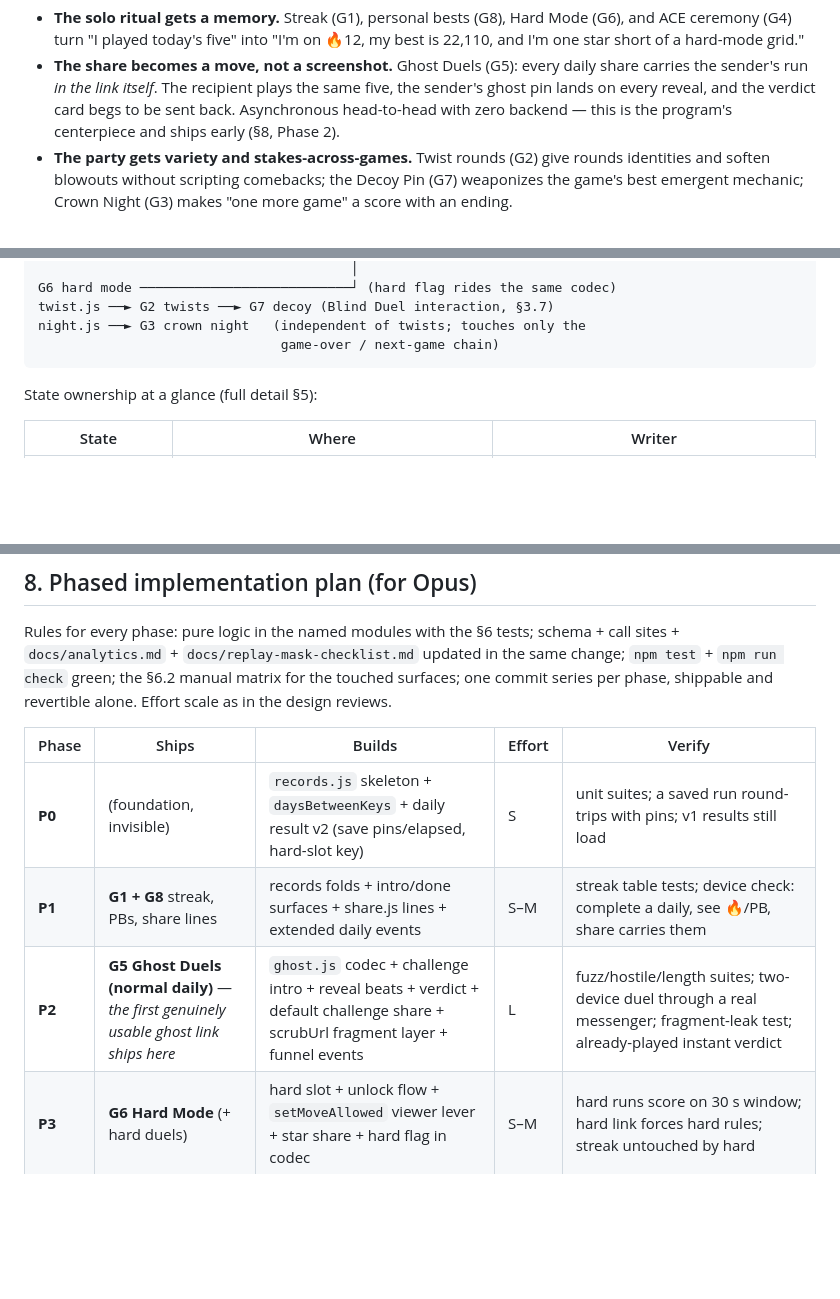
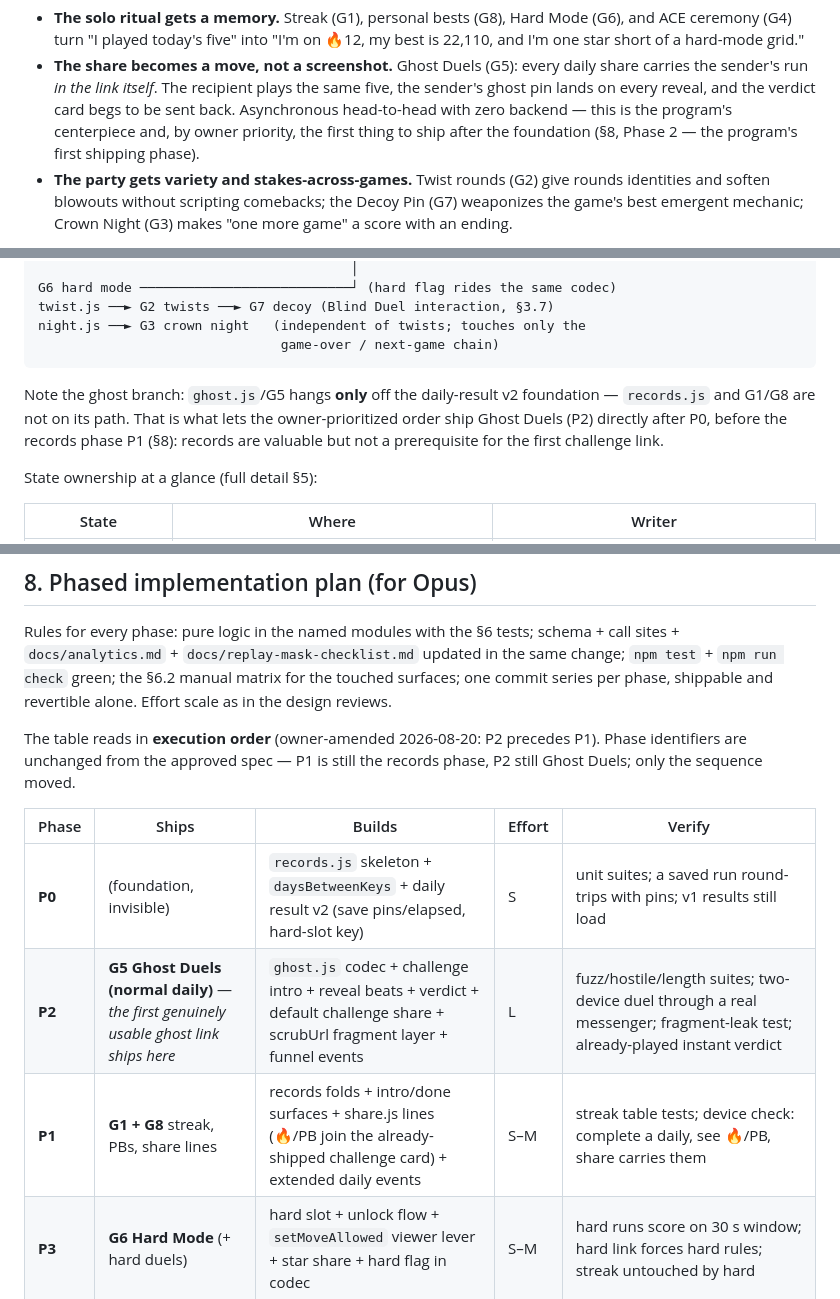
Before and after one commit to earino-assistant/geoparty, a Markdown page: docs/g1-g8-gameplay-expansion-spec.md, 3 parts joined by grey strips. Drawn GitHub-style; blank space fills up the shorter version.

````diff
--- a/docs/g1-g8-gameplay-expansion-spec.md
+++ b/docs/g1-g8-gameplay-expansion-spec.md
@@ -33,8 +40,9 @@ in both directions at once:
   daily share carries the sender's run *in the link itself*. The recipient
   plays the same five, the sender's ghost pin lands on every reveal, and
   the verdict card begs to be sent back. Asynchronous head-to-head with
-  zero backend — this is the program's centerpiece and ships early (§8,
-  Phase 2).
+  zero backend — this is the program's centerpiece and, by owner
+  priority, the first thing to ship after the foundation (§8, Phase 2 —
+  the program's first shipping phase).
 - **The party gets variety and stakes-across-games.** Twist rounds (G2)
   give rounds identities and soften blowouts without scripting comebacks;
   the Decoy Pin (G7) weaponizes the game's best emergent mechanic; Crown
@@ -110,6 +118,12 @@ twist.js ──► G2 twists ──► G7 decoy (Blind Duel interaction, §3.7)
 night.js ──► G3 crown night   (independent of twists; touches only the
                                game-over / next-game chain)
 ```
+
+Note the ghost branch: `ghost.js`/G5 hangs **only** off the daily-result
+v2 foundation — `records.js` and G1/G8 are not on its path. That is what
+lets the owner-prioritized order ship Ghost Duels (P2) directly after P0,
+before the records phase P1 (§8): records are valuable but not a
+prerequisite for the first challenge link.
 
 State ownership at a glance (full detail §5):
 
@@ -1094,11 +1119,16 @@ updated in the same change; `npm test` + `npm run check` green; the §6.2
 manual matrix for the touched surfaces; one commit series per phase,
 shippable and revertible alone. Effort scale as in the design reviews.
 
+The table reads in **execution order** (owner-amended 2026-08-20:
+P2 precedes P1). Phase identifiers are unchanged from the approved spec —
+P1 is still the records phase, P2 still Ghost Duels; only the sequence
+moved.
+
 | Phase | Ships | Builds | Effort | Verify |
 |---|---|---|---|---|
 | **P0** | (foundation, invisible) | `records.js` skeleton + `daysBetweenKeys` + daily result v2 (save pins/elapsed, hard-slot key) | S | unit suites; a saved run round-trips with pins; v1 results still load |
-| **P1** | **G1 + G8** streak, PBs, share lines | records folds + intro/done surfaces + share.js lines + extended daily events | S–M | streak table tests; device check: complete a daily, see 🔥/PB, share carries them |
 | **P2** | **G5 Ghost Duels (normal daily)** — *the first genuinely usable ghost link ships here* | `ghost.js` codec + challenge intro + reveal beats + verdict + default challenge share + scrubUrl fragment layer + funnel events | L | fuzz/hostile/length suites; two-device duel through a real messenger; fragment-leak test; already-played instant verdict |
+| **P1** | **G1 + G8** streak, PBs, share lines | records folds + intro/done surfaces + share.js lines (🔥/PB join the already-shipped challenge card) + extended daily events | S–M | streak table tests; device check: complete a daily, see 🔥/PB, share carries them |
 | **P3** | **G6 Hard Mode** (+ hard duels) | hard slot + unlock flow + `setMoveAllowed` viewer lever + star share + hard flag in codec | S–M | hard runs score on 30 s window; hard link forces hard rules; streak untouched by hard |
 | **P4** | **G4 ACE + medals** | `medalForDistance` + 🎯 grid + stamp/TV burst + captions + ace counters | S | grid/caption tests; both-ACE-and-SUPER-SURE reveal on device |
 | **P5** | **G3 Crown Night** | `night.js` + couch/h2h carry + tally/champion surfaces + masks + `night_champion` | S–M | fold tests; a 3-game two-phone night reaches a champion; TV + no-TV |
````
Also changed, not shown: other parts of docs/g1-g8-gameplay-expansion-spec.md (+34 -10 lines), CLAUDE.md (+24 -1 lines).
